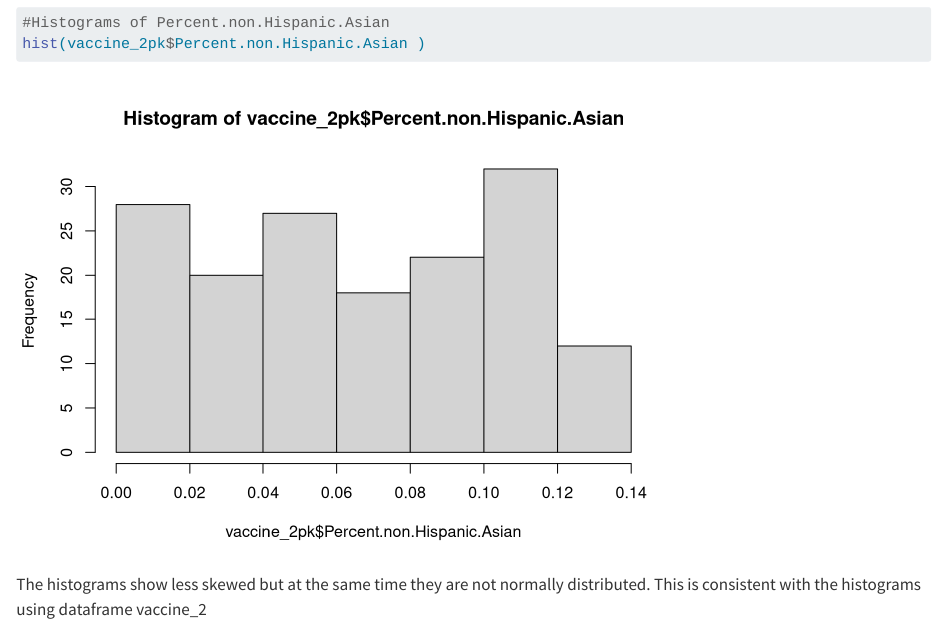
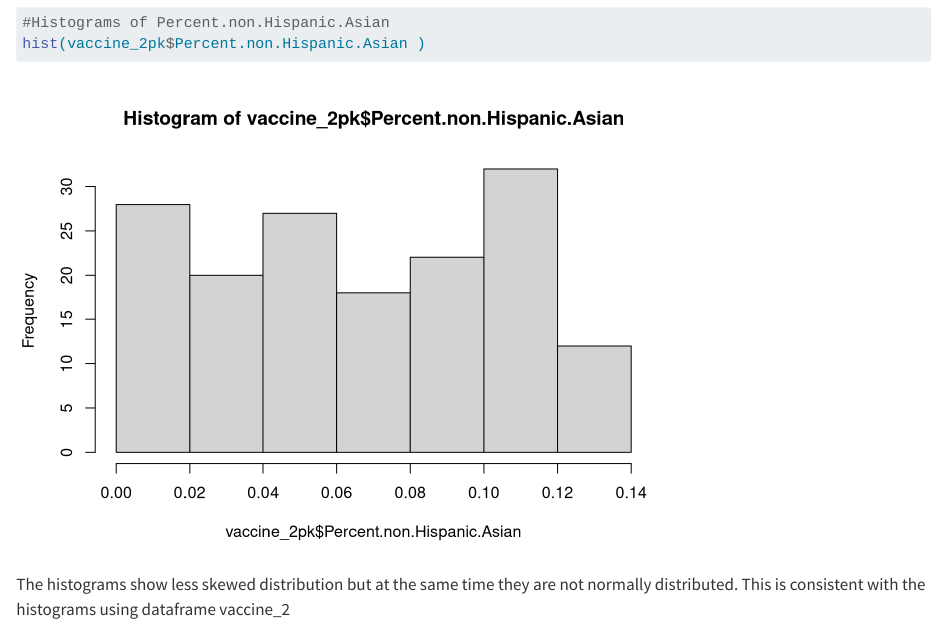
Before and after one commit to CL-epicat/chaohuali-MADA-portfolio, a Quarto document (cdcdata-exercise/cdcdata-exercise.qmd): the page in a window 1100 px wide, from 8850 px down. Rendered offline with R 4.5, knitr and Pandoc in place of Quarto, with nearby package versions; some code elsewhere in the file could not run offline; long lines of code are wrapped.

Commit message:
minor word change

````diff
--- a/cdcdata-exercise/cdcdata-exercise.qmd
+++ b/cdcdata-exercise/cdcdata-exercise.qmd
@@ -216,5 +216,5 @@ hist(vaccine_2pk$Percent.non.Hispanic.Black)
 hist(vaccine_2pk$Percent.non.Hispanic.Asian	)
 ```
 
-The histograms show less skewed but at the same time they are not
+The histograms show less skewed distribution but at the same time they are not
 normally distributed. This is consistent with the histograms using dataframe vaccine_2
````
Also changed, not shown: docs/search.json, 1 other file.
